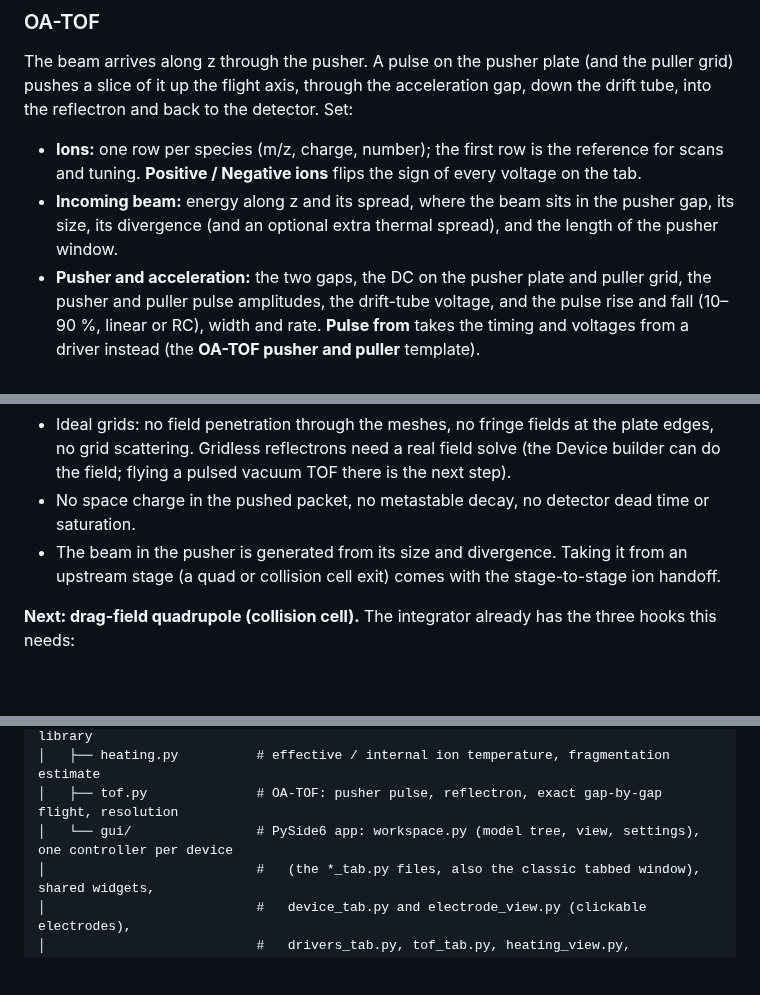
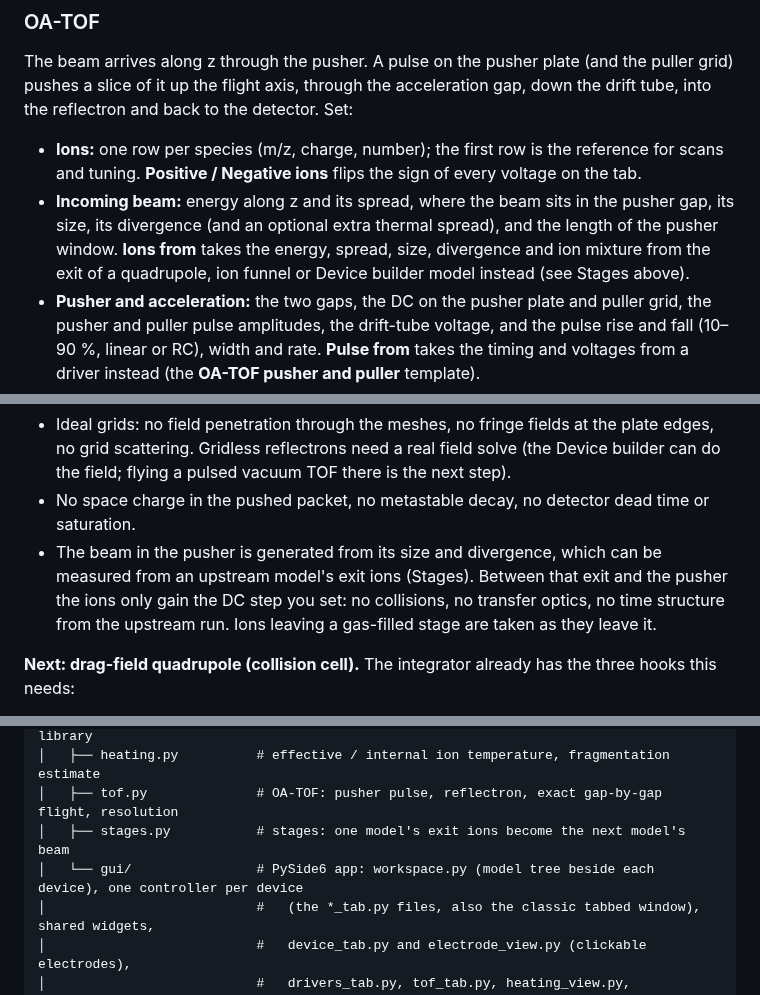
Before and after one commit to anderson509chris/ION-SIM, a Markdown page: README.md, 3 parts joined by grey strips. Drawn GitHub-style; blank space fills up the shorter version.

```diff
--- a/README.md
+++ b/README.md
@@ -179,7 +178,7 @@ In the **Ion funnel** tab, imported CAD bodies are also clickable and colored by
 The beam arrives along z through the pusher. A pulse on the pusher plate (and the puller grid) pushes a slice of it up the flight axis, through the acceleration gap, down the drift tube, into the reflectron and back to the detector. Set:
 
 * **Ions:** one row per species (m/z, charge, number); the first row is the reference for scans and tuning. **Positive / Negative ions** flips the sign of every voltage on the tab.
-* **Incoming beam:** energy along z and its spread, where the beam sits in the pusher gap, its size, its divergence (and an optional extra thermal spread), and the length of the pusher window.
+* **Incoming beam:** energy along z and its spread, where the beam sits in the pusher gap, its size, its divergence (and an optional extra thermal spread), and the length of the pusher window. **Ions from** takes the energy, spread, size, divergence and ion mixture from the exit of a quadrupole, ion funnel or Device builder model instead (see Stages above).
 * **Pusher and acceleration:** the two gaps, the DC on the pusher plate and puller grid, the pusher and puller pulse amplitudes, the drift-tube voltage, and the pulse rise and fall (10–90 %, linear or RC), width and rate. **Pulse from** takes the timing and voltages from a driver instead (the **OA-TOF pusher and puller** template).
 * **Flight tube:** two-stage, single-stage or linear; drift length, reflectron stage depths and voltages, where the detector sits, and the grid transmission. **Suggest reflectron voltages** sets first-order energy focusing for the reference ion, counted from the source's space focus (shown under the button).
 * **Detector:** its size, where it sits along z (by default where the reference ion lands), timing jitter and digitizer bin.
@@ -474,7 +473,7 @@ Everything is 1D along the axis, from the emitter to the skimmer.
 **OA-TOF, not modelled yet**
 * Ideal grids: no field penetration through the meshes, no fringe fields at the plate edges, no grid scattering. Gridless reflectrons need a real field solve (the Device builder can do the field; flying a pulsed vacuum TOF there is the next step).
 * No space charge in the pushed packet, no metastable decay, no detector dead time or saturation.
-* The beam in the pusher is generated from its size and divergence. Taking it from an upstream stage (a quad or collision cell exit) comes with the stage-to-stage ion handoff.
+* The beam in the pusher is generated from its size and divergence, which can be measured from an upstream model's exit ions (Stages). Between that exit and the pusher the ions only gain the DC step you set: no collisions, no transfer optics, no time structure from the upstream run. Ions leaving a gas-filled stage are taken as they leave it.
 
 **Next: drag-field quadrupole (collision cell).** The integrator already has the three hooks this needs:
 
@@ -514,7 +513,8 @@ ION-SIM/
 │   ├── drivers.py          # electronics: outputs, RF, TWAVE gates, excitation tones, library
 │   ├── heating.py          # effective / internal ion temperature, fragmentation estimate
 │   ├── tof.py              # OA-TOF: pusher pulse, reflectron, exact gap-by-gap flight, resolution
-│   └── gui/                # PySide6 app: workspace.py (model tree, view, settings), one controller per device
+│   ├── stages.py           # stages: one model's exit ions become the next model's beam
+│   └── gui/                # PySide6 app: workspace.py (model tree beside each device), one controller per device
 │                           #   (the *_tab.py files, also the classic tabbed window), shared widgets,
 │                           #   device_tab.py and electrode_view.py (clickable electrodes),
 │                           #   drivers_tab.py, tof_tab.py, heating_view.py, ion_table.py (ion mixtures)
```
Also changed, not shown: other parts of README.md (+6 -7 lines), docs/screenshots/workspace.png, docs/screenshots/workspace_add_model.png, 11 other files.
